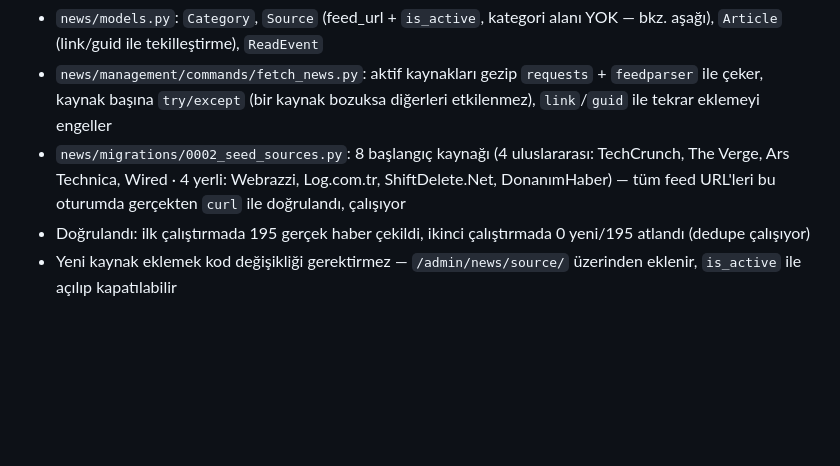
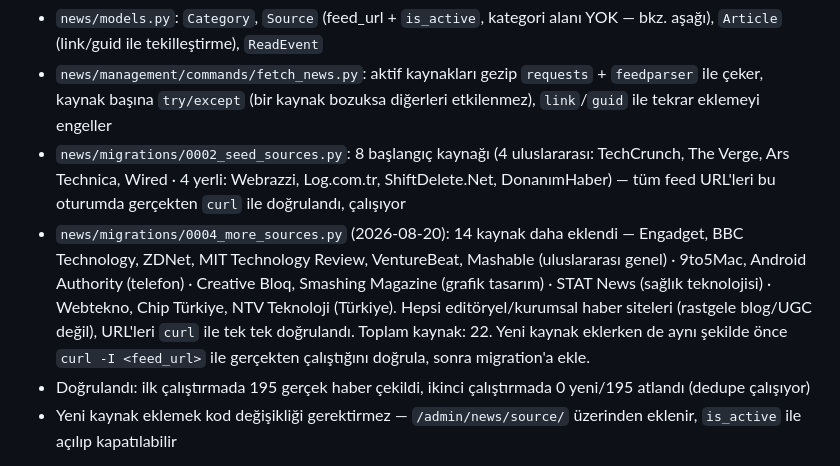
Before and after one commit to Halilgrafik/nabiz, a Markdown page: CLAUDE.md, the part around the change. Rendered like a GitHub page; blank space fills up the shorter version.

Commit message:
CLAUDE.md: yeni kaynak listesini belgele

```diff
--- a/CLAUDE.md
+++ b/CLAUDE.md
@@ -28,6 +28,7 @@ Django projesi + `core`/`news` app'leri oluşturuldu, `.env`/`.gitignore`, Railw
 - `news/models.py`: `Category`, `Source` (feed_url + `is_active`, kategori alanı YOK — bkz. aşağı), `Article` (link/guid ile tekilleştirme), `ReadEvent`
 - `news/management/commands/fetch_news.py`: aktif kaynakları gezip `requests` + `feedparser` ile çeker, kaynak başına `try/except` (bir kaynak bozuksa diğerleri etkilenmez), `link`/`guid` ile tekrar eklemeyi engeller
 - `news/migrations/0002_seed_sources.py`: 8 başlangıç kaynağı (4 uluslararası: TechCrunch, The Verge, Ars Technica, Wired · 4 yerli: Webrazzi, Log.com.tr, ShiftDelete.Net, DonanımHaber) — tüm feed URL'leri bu oturumda gerçekten `curl` ile doğrulandı, çalışıyor
+- `news/migrations/0004_more_sources.py` (2026-08-20): 14 kaynak daha eklendi — Engadget, BBC Technology, ZDNet, MIT Technology Review, VentureBeat, Mashable (uluslararası genel) · 9to5Mac, Android Authority (telefon) · Creative Bloq, Smashing Magazine (grafik tasarım) · STAT News (sağlık teknolojisi) · Webtekno, Chip Türkiye, NTV Teknoloji (Türkiye). Hepsi editöryel/kurumsal haber siteleri (rastgele blog/UGC değil), URL'leri `curl` ile tek tek doğrulandı. Toplam kaynak: 22. Yeni kaynak eklerken de aynı şekilde önce `curl -I <feed_url>` ile gerçekten çalıştığını doğrula, sonra migration'a ekle.
 - Doğrulandı: ilk çalıştırmada 195 gerçek haber çekildi, ikinci çalıştırmada 0 yeni/195 atlandı (dedupe çalışıyor)
 - Yeni kaynak eklemek kod değişikliği gerektirmez — `/admin/news/source/` üzerinden eklenir, `is_active` ile açılıp kapatılabilir
 
```
